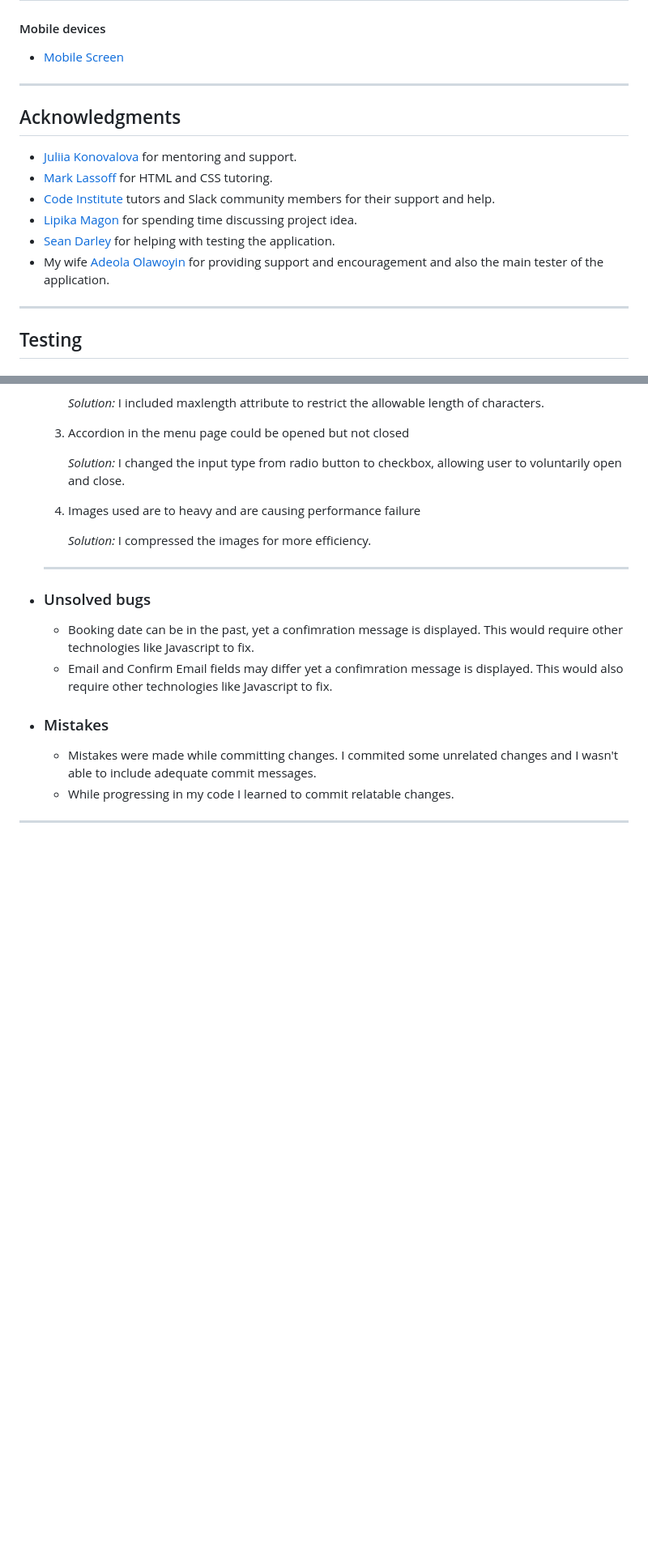
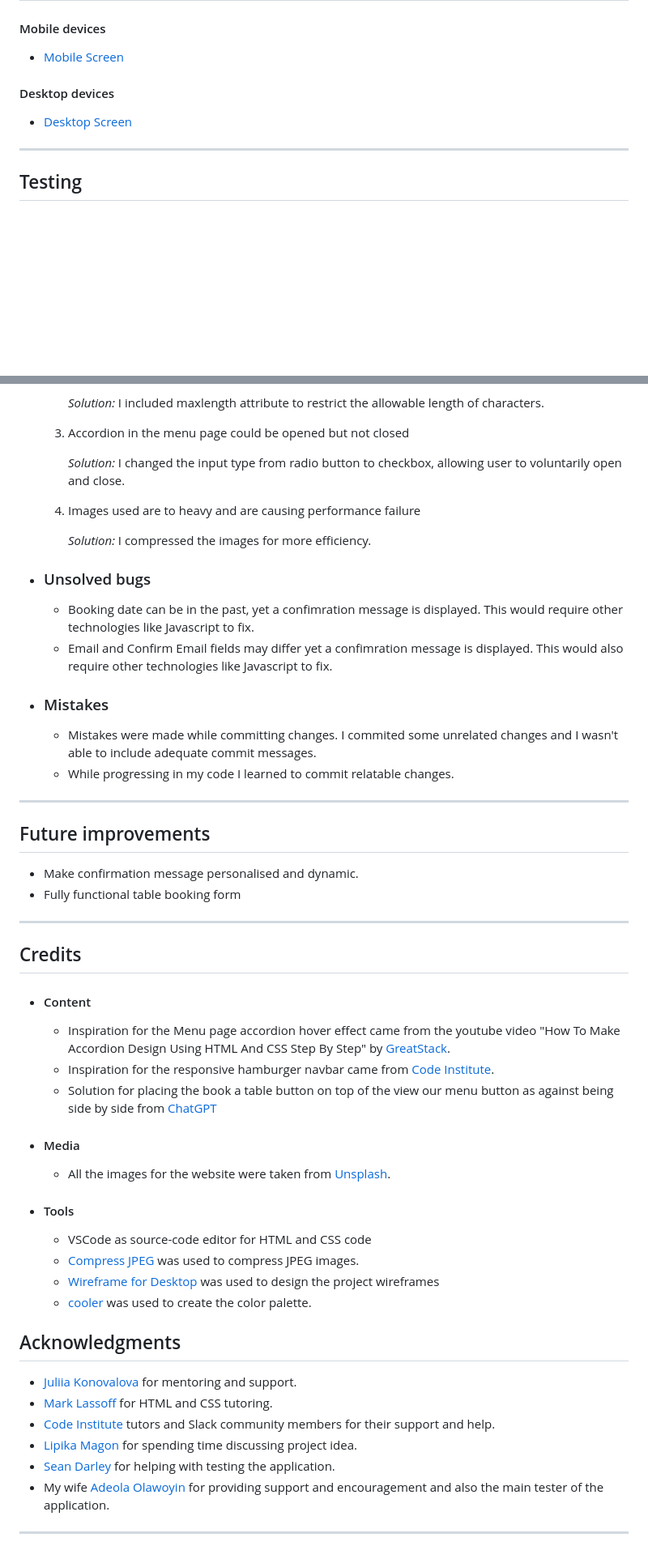
Before and after one commit to Ola-Olawoyin/tantalizers, a Markdown page: README.md, 2 parts joined by grey strips. Shown at 81% size. Rendered like a GitHub page; blank space fills up the shorter version.

Commit message:
Add desktop wireframe

```diff
--- a/README.md
+++ b/README.md
@@ -187,20 +187,13 @@ In your IDE Terminal, type the following command to clone my repository:
 
 - [Mobile Screen](documentation/wireframe_mobile.jpg)
 
+#### Desktop devices
+
+- [Desktop Screen](documentation/wireframe_desktop.jpg)
+
+
 ---
 
-
-
-## Acknowledgments
-
-- [Juliia Konovalova](https://github.com/IuliiaKonovalova) for mentoring and support.
-- [Mark Lassoff](https://www.udemy.com/course/become-a-certified-web-developer) for HTML and CSS tutoring.
-- [Code Institute](https://codeinstitute.net/) tutors and Slack community members for their support and help.
-- [Lipika Magon](https://www.linkedin.com/in/lmagon) for spending time discussing project idea.
-- [Sean Darley](https://www.linkedin.com/in/seandarley) for helping with testing the application.
-- My wife [Adeola Olawoyin](https://www.linkedin.com/in/adeola-olawoyin-02550232) for providing support and encouragement and also the main tester of the application.
-
----
 
 ## Testing
 
@@ -351,12 +345,47 @@ In order to confirm the correct functionality, responsiveness, and appearance:
     4. Images used are to heavy and are causing performance failure
 
         *Solution:* I compressed the images for more efficiency.
-    ---
+
 + ### Unsolved bugs
     - Booking date can be in the past, yet a confimration message is displayed. This would require other technologies like Javascript to fix.
     - Email and Confirm Email fields may differ yet a confimration message is displayed. This would also require other technologies like Javascript to fix.
+
 + ### Mistakes
     - Mistakes were made while committing changes. I commited some unrelated changes and I wasn't able to include adequate commit messages.
     - While progressing in my code I learned to commit relatable changes.
 
 ---
+
+## Future improvements
+- Make confirmation message personalised and dynamic.
+- Fully functional table booking form
+
+---
+
+## Credits
+
++ #### Content
+    - Inspiration for the Menu page accordion hover effect came from the youtube video "How To Make Accordion Design Using HTML And CSS Step By Step" by  [GreatStack](https://www.youtube.com/watch?v=oCx4gtYe410).
+    - Inspiration for the responsive hamburger navbar came from [Code Institute](https://learn.codeinstitute.net/courses/course-v1:CodeInstitute+LRFX101+6/courseware/e805068059af42af87681032aa64053f/7525117e5cd144daa2a7b0c57843bbee/?child=last).
+    - Solution for placing the book a table button on top of the view our menu button as against being side by side from [ChatGPT](https://chatgpt.com/)
+
++ #### Media
+    - All the images for the website were taken from [Unsplash](https://unsplash.com/).
+
++ #### Tools
+    - VSCode as source-code editor for HTML and CSS code
+    - [Compress JPEG](https://compressjpeg.com/) was used to compress JPEG images.
+    - [Wireframe for Desktop](https://balsamiq.com/wireframes/desktop) was used to design the project wireframes
+    - [cooler](https://coolors.co/) was used to create the color palette.
+
+
+## Acknowledgments
+
+- [Juliia Konovalova](https://github.com/IuliiaKonovalova) for mentoring and support.
+- [Mark Lassoff](https://www.udemy.com/course/become-a-certified-web-developer) for HTML and CSS tutoring.
+- [Code Institute](https://codeinstitute.net/) tutors and Slack community members for their support and help.
+- [Lipika Magon](https://www.linkedin.com/in/lmagon) for spending time discussing project idea.
+- [Sean Darley](https://www.linkedin.com/in/seandarley) for helping with testing the application.
+- My wife [Adeola Olawoyin](https://www.linkedin.com/in/adeola-olawoyin-02550232) for providing support and encouragement and also the main tester of the application.
+
+---
```
Also changed, not shown: other parts of README.md (+2 -1 lines).
